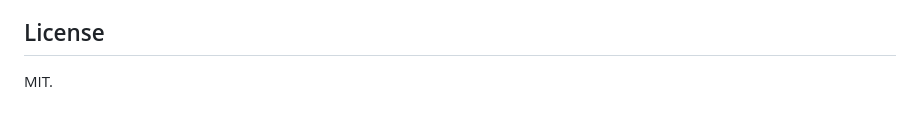
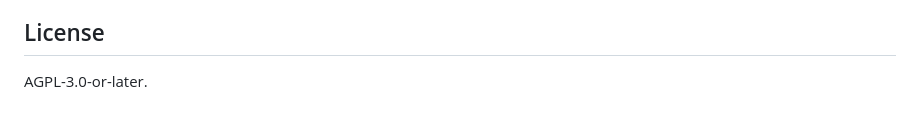
Before and after one commit to dmellok/tesserae-devref-bundle, a Markdown page: README.md, the part around the change. Drawn GitHub-style.

Commit message:
docs: relicense README to AGPL-3.0-or-later
Catches the License section that was missed in the prior commit.

Co-Authored-By: Claude Opus 4.7 <noreply@anthropic.com>

```diff
--- a/README.md
+++ b/README.md
@@ -221,4 +221,4 @@ documents the contract for a reviewer reading the screen.
 
 ## License
 
-MIT.
+AGPL-3.0-or-later.
```
